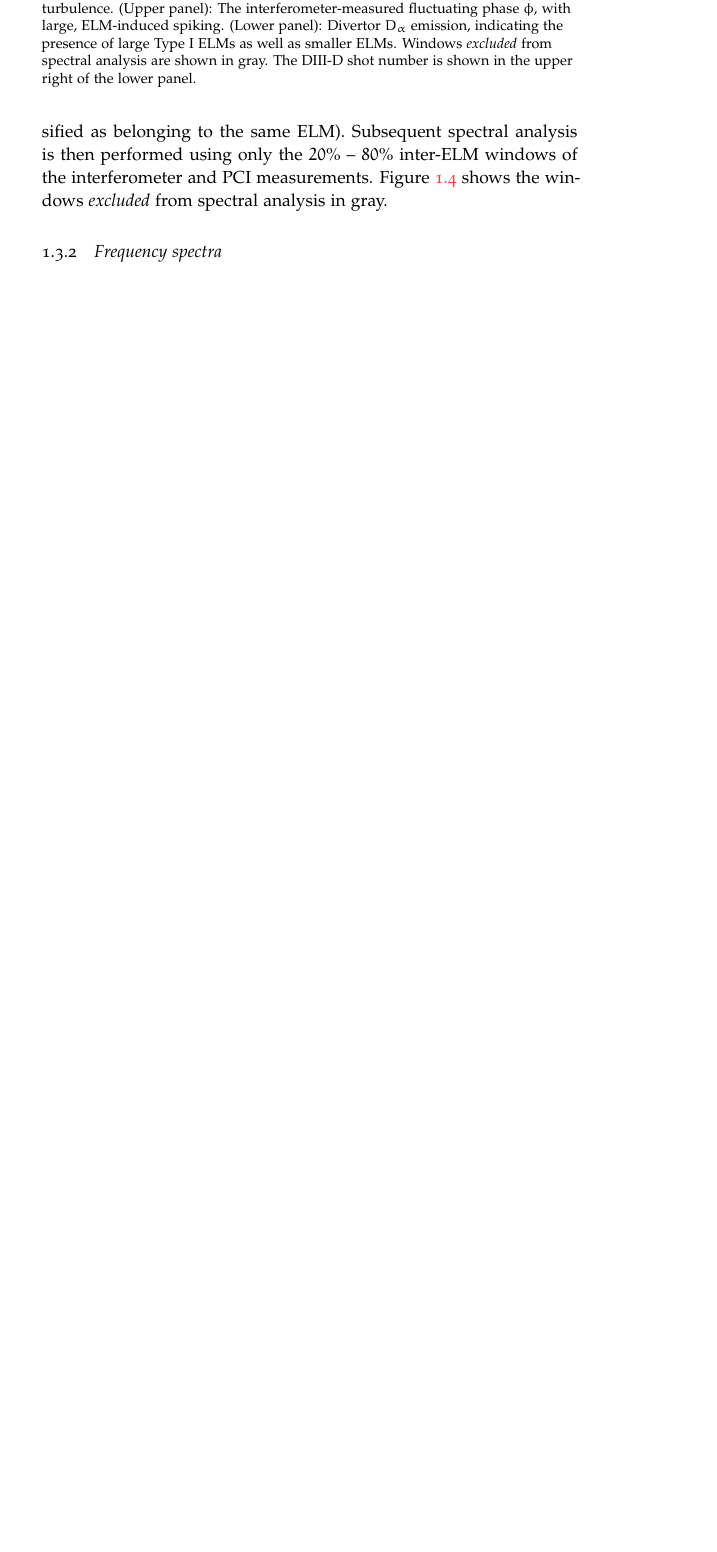
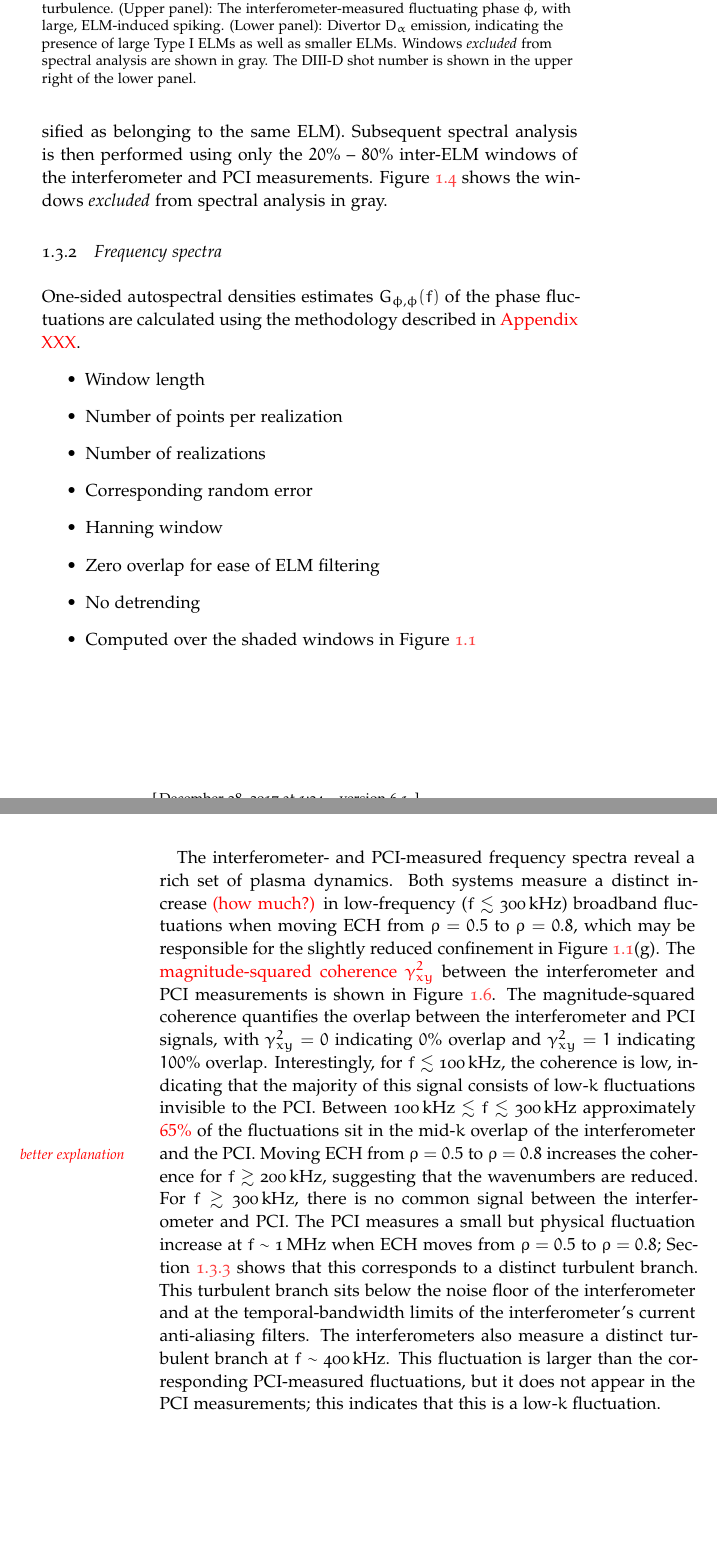
Before and after one commit to emd/thesis, a LaTeX thesis (thesis.tex, which reads Chapters/TurbulenceMeasurements/TurbulenceMeasurements.tex): part of page 5 of 14 before the commit and two parts of pages 5 and 6 of 16 after it, the two joined at a grey line, cut so that both start at the same text, the shorter picture padded with empty space. Compiled offline with pdfLaTeX; a missing font is replaced by an installed copy or a similar font.

Commit message:
First pass on S(f) discussion

```diff
--- a/Chapters/TurbulenceMeasurements/TurbulenceMeasurements.tex
+++ b/Chapters/TurbulenceMeasurements/TurbulenceMeasurements.tex
@@ -259,6 +259,22 @@ shows the windows \emph{excluded} from spectral analysis in gray.
 
 
 \subsection{Frequency spectra}
+One-sided autospectral densities estimates $G_{\phi,\phi}(f)$
+of the phase fluctuations
+are calculated using the methodology
+described in \textcolor{red}{Appendix XXX}.
+\begin{itemize}
+  \item Window length
+  \item Number of points per realization
+  \item Number of realizations
+  \item Corresponding random error
+  \item Hanning window
+  \item Zero overlap for ease of ELM filtering
+  \item No detrending
+  \item Computed over the shaded windows
+    in Figure~\ref{fig:TurbulenceMeasurements:traces}
+\end{itemize}
+
 \label{sec:TurbulenceMeasurements:Sf}
 \begin{figure}
   \centering
@@ -268,3 +284,48 @@ shows the windows \emph{excluded} from spectral analysis in gray.
     Interferometer and PCI frequency spectra.
   }
 \label{fig:TurbulenceMeasurements:Sf_interferometer_pci}
+\end{figure}
+
+The interferometer- and PCI-measured frequency spectra
+reveal a rich set of plasma dynamics.
+Both systems measure a distinct increase \textcolor{red}{(how much?)}
+in low-frequency ($f \lesssim \SI{300}{\kilo\hertz}$) broadband fluctuations
+when moving ECH from $\rho = 0.5$ to $\rho = 0.8$,
+which may be responsible for the slightly reduced confinement
+in Figure~\ref{fig:TurbulenceMeasurements:traces}(g).
+The \textcolor{red}{magnitude-squared coherence $\gamma^2_{xy}$}
+between the interferometer and PCI measurements
+is shown in Figure~\ref{fig:TurbulenceMeasurements:gamma2xy}.
+The magnitude-squared coherence quantifies
+the overlap between the interferometer and PCI signals,
+with $\gamma^2_{xy} = 0$ indicating $0\%$ overlap and
+$\gamma^2_{xy} = 1$ indicating $100\%$ overlap.
+Interestingly, for $f \lesssim \SI{100}{\kilo\hertz}$,
+the coherence is low,
+indicating that the majority of this signal
+consists of low-$k$ fluctuations invisible to the PCI.
+Between $\SI{100}{\kilo\hertz} \lesssim f \lesssim \SI{300}{\kilo\hertz}$
+approximately \textcolor{red}{$65\%$}
+of the fluctuations sit in the mid-$k$ overlap
+of the interferometer and the PCI.
+\graffito{\textcolor{red}{better explanation}}
+Moving ECH from $\rho = 0.5$ to $\rho = 0.8$
+increases the coherence for $f \gtrsim \SI{200}{\kilo\hertz}$,
+suggesting that the wavenumbers are reduced.
+For $f \gtrsim \SI{300}{\kilo\hertz}$,
+there is no common signal between the interferometer and PCI.
+The PCI measures a small but physical fluctuation increase
+at $f \sim \SI{1}{\mega\hertz}$
+when ECH moves from $\rho = 0.5$ to $\rho = 0.8$;
+Section~\ref{sec:TurbulenceMeasurements:Skf}
+shows that this corresponds to a distinct turbulent branch.
+This turbulent branch sits
+below the noise floor of the interferometer and
+at the temporal-bandwidth limits of the interferometer's
+current anti-aliasing filters.
+The interferometers also measure
+a distinct turbulent branch at $f \sim \SI{400}{\kilo\hertz}$.
+This fluctuation is larger than
+the corresponding PCI-measured fluctuations,
+but it does not appear in the PCI measurements;
+this indicates that this is a low-$k$ fluctuation.
@@ -271,3 +339,6 @@ shows the windows \emph{excluded} from spectral analysis in gray.
+    between interferometer and PCI measurements.
+  }
+  \label{fig:TurbulenceMeasurements:gamma2xy}
 \end{figure}
 
 \begin{figure}
```
Also changed, not shown: Chapters/TurbulenceMeasurements/TurbulenceMeasurements.tex (17 more changed lines).
